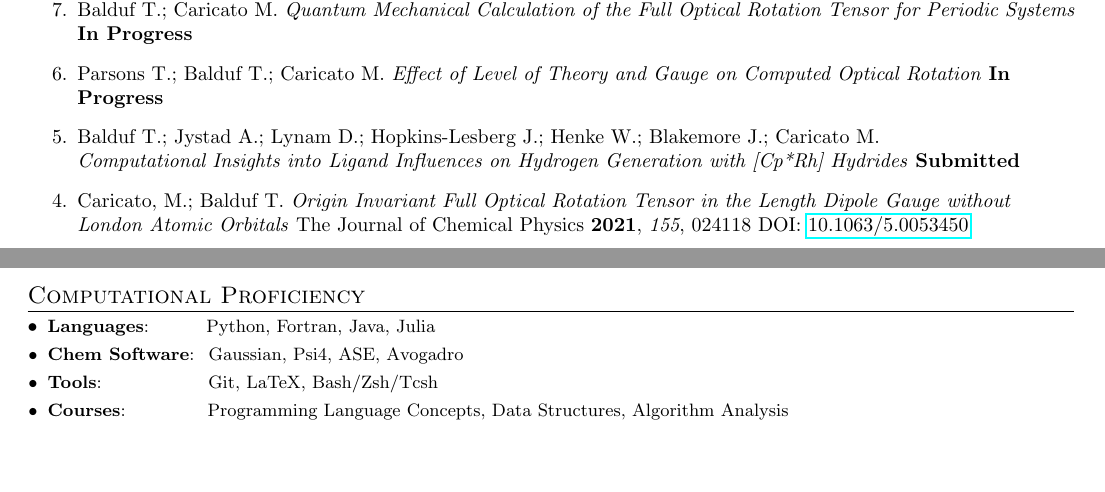
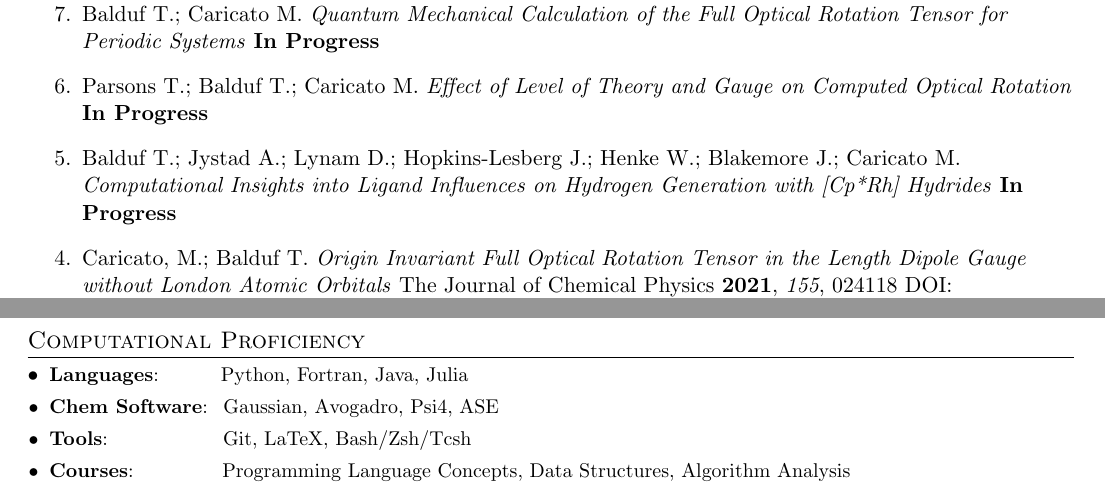
Before and after one commit to TyBalduf/Ty_CV, a LaTeX document (main.tex): two parts of pages 1 and 2 of 2, joined at a grey line, cut so that both start at the same text, the shorter picture padded with empty space. Compiled offline with pdfLaTeX.

Commit message:
Rearranged sections, increased font size

```diff
--- a/main.tex
+++ b/main.tex
@@ -5,7 +5,7 @@
 % License : MIT
 %------------------------
 
-\documentclass[a4paper,20pt]{article}
+\documentclass[a4paper,11pt]{article}
 
 \usepackage{latexsym}
 \usepackage[empty]{fullpage}
@@ -36,6 +36,7 @@
 \raggedbottom
 \raggedright
 \setlength{\tabcolsep}{0in}
+\setlength{\footskip}{5pt}
 
 % Sections formatting
 \titleformat{\section}{
@@ -121,7 +122,7 @@
 
   \item Parsons T.; Balduf T.; Caricato M. \textit{Effect of Level of Theory and Gauge on Computed Optical Rotation} \textbf{In Progress}
 
-  \item Balduf T.; Jystad A.; Lynam D.; Hopkins-Lesberg J.;  Henke W.; Blakemore J.; Caricato M. \\ \textit{Computational Insights into Ligand Influences on Hydrogen Generation with [Cp*Rh] Hydrides} \textbf{Submitted}
+  \item Balduf T.; Jystad A.; Lynam D.; Hopkins-Lesberg J.;  Henke W.; Blakemore J.; Caricato M. \\ \textit{Computational Insights into Ligand Influences on Hydrogen Generation with [Cp*Rh] Hydrides} \textbf{In Progress}
 
   \item Caricato, M.; Balduf T. \textit{Origin Invariant Full Optical Rotation Tensor in the Length Dipole Gauge without London Atomic Orbitals} The Journal of Chemical Physics \textbf{2021}, \textit{155}, 024118 DOI: \href{https://doi.org/10.1063/5.0053450}{10.1063/5.0053450}
 
@@ -159,14 +160,7 @@
 \item Undergraduate Summer Research Institute, Davenport, IA (Aug. 2014): \textit{Polystyrene Degradation: Optimal Photosensitization in the Presence of Benzophenone} \textbf{Talk}
 \end{etaremune}
 
-\vspace{-5pt}
-\section{Computational Proficiency}
-	\resumeSubHeadingListStart
-	\resumeSubItem{Languages}{~~~~~~~~Python, Fortran, Java, Julia}
-	\resumeSubItem{Chem Software}{~Gaussian, Psi4, ASE, Avogadro}
-	\resumeSubItem{Tools}{~~~~~~~~~~~~~~~~Git, LaTeX, Bash/Zsh/Tcsh}
-	\resumeSubItem{Courses}{~~~~~~~~~~~~Programming Language Concepts, Data Structures, Algorithm Analysis}
-    \resumeSubHeadingListEnd
+
 
 \vspace{-5pt}
 \section{Experience}
@@ -214,4 +208,13 @@
 
 \resumeSubHeadingListEnd
 
+\vspace{-5pt}
+\section{Computational Proficiency}
+	\resumeSubHeadingListStart
+	\resumeSubItem{Languages}{~~~~~~~~Python, Fortran, Java, Julia}
+	\resumeSubItem{Chem Software}{~Gaussian, Avogadro, Psi4, ASE}
+	\resumeSubItem{Tools}{~~~~~~~~~~~~~~~~Git, LaTeX, Bash/Zsh/Tcsh}
+	\resumeSubItem{Courses}{~~~~~~~~~~~~Programming Language Concepts, Data Structures, Algorithm Analysis}
+    \resumeSubHeadingListEnd
+
 \end{document}
```
Also changed, not shown: main.tex (2 more changed lines).
